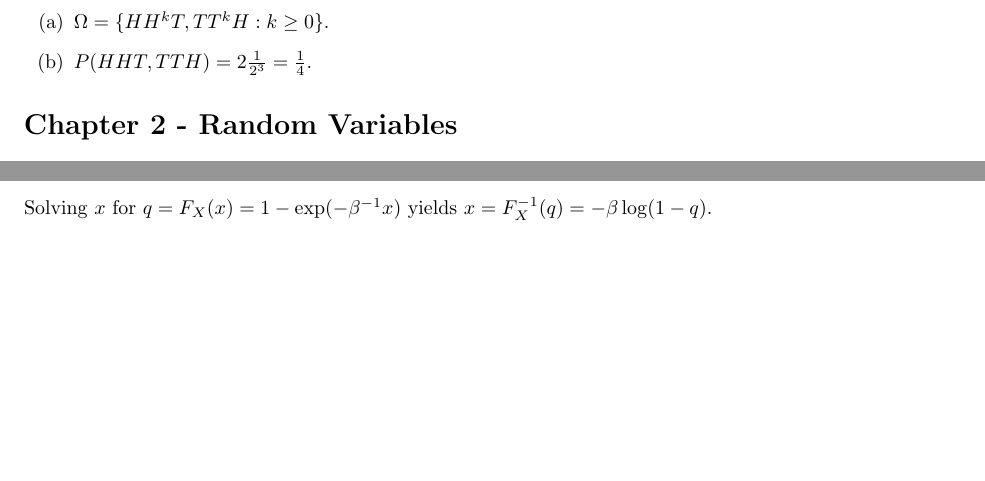
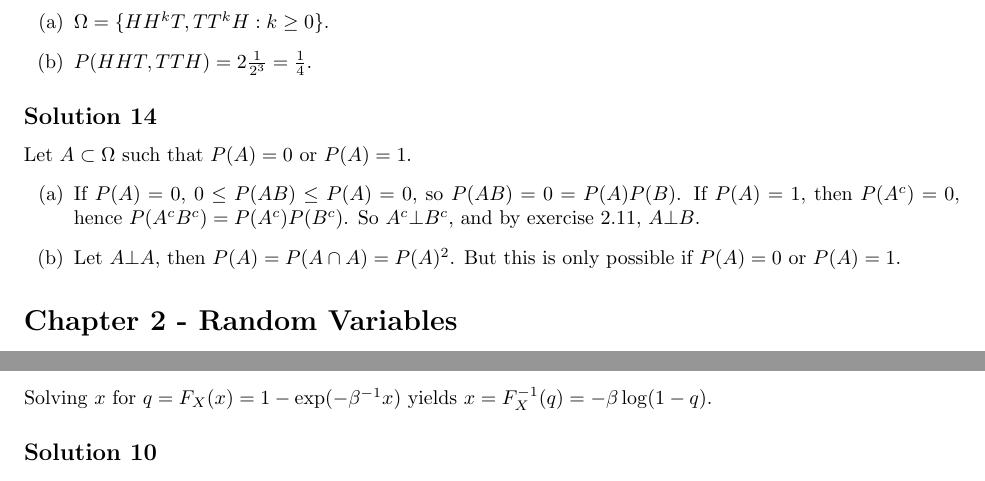
Before and after one commit to noudald/all-of-statistics, a LaTeX document (main.tex, which reads ch1.tex): two parts of pages 3 and 4 of 20 before the commit and two parts of pages 3 and 5 of 20 after it, joined at a grey line, cut so that both start at the same text, the shorter picture padded with empty space. Compiled offline with pdfLaTeX.

Commit message:
Solution 1.14

```diff
--- a/ch1.tex
+++ b/ch1.tex
@@ -161,3 +161,15 @@ We could intrepid the questions in multiple ways and get both right answers $\fr
     \item[(a)] $\Omega = \{ HH^kT, TT^kH: k \geq 0 \}$.
     \item[(b)] $P(HHT, TTH) = 2 \frac{1}{2^3} = \frac{1}{4}$.
 \end{itemize}
+
+
+\subsection*{Solution 14}
+
+Let $A \subset \Omega$ such that $P(A) = 0$ or $P(A) = 1$.
+\begin{itemize}
+    \item[(a)] If $P(A) = 0$, $0 \leq P(AB) \leq P(A) = 0$, so $P(AB) = 0 = P(A)P(B)$.
+        If $P(A) = 1$, then $P(A^c) = 0$, hence $P(A^c B^c) = P(A^c) P(B^c)$.
+        So $A^c \bot B^c$, and by exercise 2.11, $A \bot B$.
+    \item[(b)] Let $A \bot A$, then $P(A) = P(A \cap A) = P(A)^2$.
+        But this is only possible if $P(A) = 0$ or $P(A) = 1$.
+\end{itemize}
```
